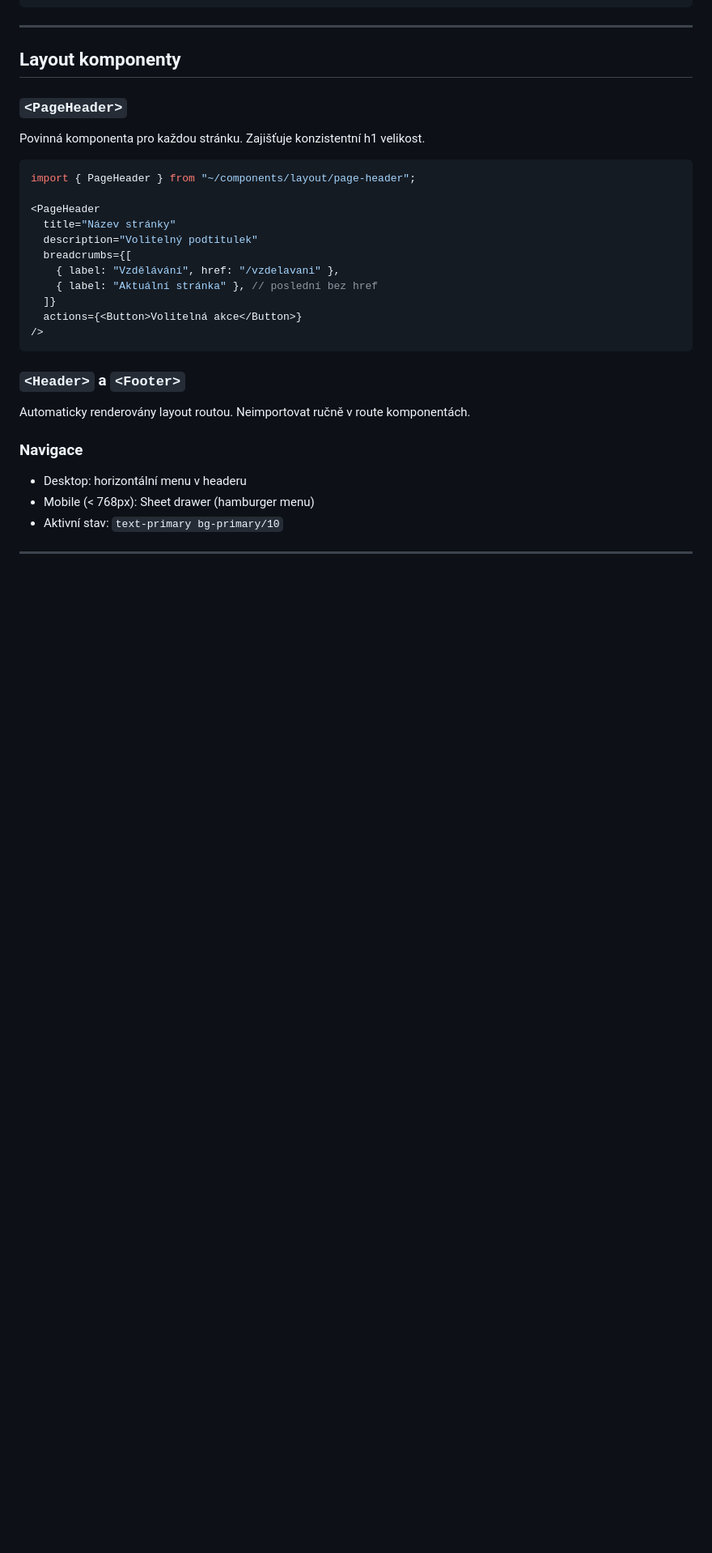
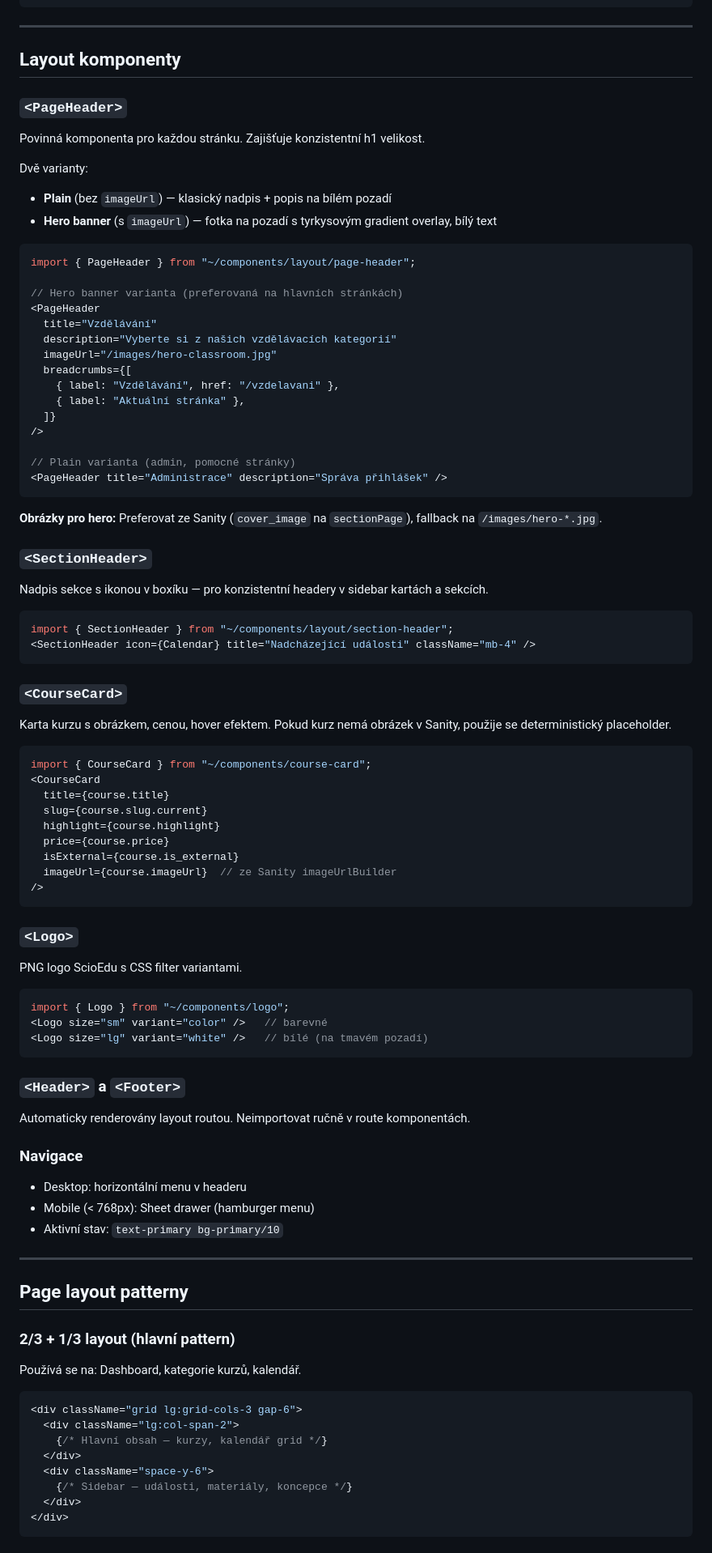
Before and after one commit to PeMajer/scio-edu-intranet, a Markdown page: doc/design-system.md, the part around one of its changes. Shown at 81% size. GitHub-like rendering; blank space fills up the shorter version.

````diff
--- a/doc/design-system.md
+++ b/doc/design-system.md
@@ -87,18 +87,60 @@ grid gap-6 lg:grid-cols-2                  // 2-sloupcový responsive
 ### `<PageHeader>`
 Povinná komponenta pro každou stránku. Zajišťuje konzistentní h1 velikost.
 
+Dvě varianty:
+- **Plain** (bez `imageUrl`) — klasický nadpis + popis na bílém pozadí
+- **Hero banner** (s `imageUrl`) — fotka na pozadí s tyrkysovým gradient overlay, bílý text
+
 ```tsx
 import { PageHeader } from "~/components/layout/page-header";
 
+// Hero banner varianta (preferovaná na hlavních stránkách)
 <PageHeader
-  title="Název stránky"
-  description="Volitelný podtitulek"
+  title="Vzdělávání"
+  description="Vyberte si z našich vzdělávacích kategorií"
+  imageUrl="/images/hero-classroom.jpg"
   breadcrumbs={[
     { label: "Vzdělávání", href: "/vzdelavani" },
-    { label: "Aktuální stránka" }, // poslední bez href
+    { label: "Aktuální stránka" },
   ]}
-  actions={<Button>Volitelná akce</Button>}
 />
+
+// Plain varianta (admin, pomocné stránky)
+<PageHeader title="Administrace" description="Správa přihlášek" />
+```
+
+**Obrázky pro hero:** Preferovat ze Sanity (`cover_image` na `sectionPage`), fallback na `/images/hero-*.jpg`.
+
+### `<SectionHeader>`
+Nadpis sekce s ikonou v boxíku — pro konzistentní headery v sidebar kartách a sekcích.
+
+```tsx
+import { SectionHeader } from "~/components/layout/section-header";
+<SectionHeader icon={Calendar} title="Nadcházející události" className="mb-4" />
+```
+
+### `<CourseCard>`
+Karta kurzu s obrázkem, cenou, hover efektem. Pokud kurz nemá obrázek v Sanity, použije se deterministický placeholder.
+
+```tsx
+import { CourseCard } from "~/components/course-card";
+<CourseCard
+  title={course.title}
+  slug={course.slug.current}
+  highlight={course.highlight}
+  price={course.price}
+  isExternal={course.is_external}
+  imageUrl={course.imageUrl}  // ze Sanity imageUrlBuilder
+/>
+```
+
+### `<Logo>`
+PNG logo ScioEdu s CSS filter variantami.
+
+```tsx
+import { Logo } from "~/components/logo";
+<Logo size="sm" variant="color" />   // barevné
+<Logo size="lg" variant="white" />   // bílé (na tmavém pozadí)
 ```
 
 ### `<Header>` a `<Footer>`
@@ -108,3 +150,22 @@ Automaticky renderovány layout routou. Neimportovat ručně v route komponentá
 - Desktop: horizontální menu v headeru
 - Mobile (< 768px): Sheet drawer (hamburger menu)
 - Aktivní stav: `text-primary bg-primary/10`
+
+---
+
+## Page layout patterny
+
+### 2/3 + 1/3 layout (hlavní pattern)
+Používá se na: Dashboard, kategorie kurzů, kalendář.
+
+```tsx
+<div className="grid lg:grid-cols-3 gap-6">
+  <div className="lg:col-span-2">
+    {/* Hlavní obsah — kurzy, kalendář grid */}
+  </div>
+  <div className="space-y-6">
+    {/* Sidebar — události, materiály, koncepce */}
+  </div>
+</div>
+```
+
````
Also changed, not shown: other parts of doc/design-system.md (+5 -0 lines), doc/architecture.md (+37 -16 lines).
